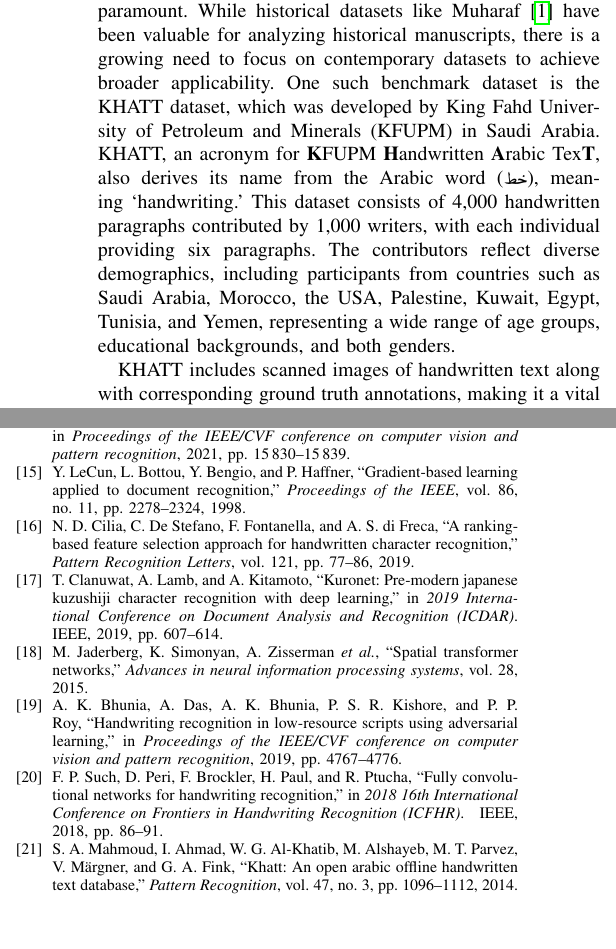
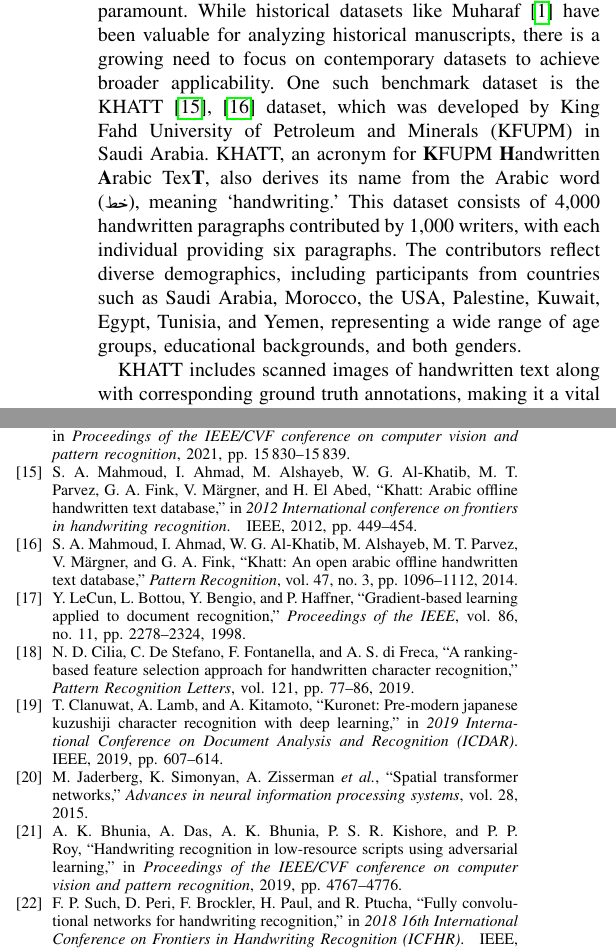
Before and after one commit to 7abushahla/MLR503-Project, a LaTeX paper (MLR503 Paper Draft/main.tex): two parts of the columns of pages 2 and 5 of 5, joined at a grey line, cut so that both start at the same text, the shorter picture padded with empty space. Compiled offline with pdfLaTeX.

Commit message:
small edit

```diff
--- a/MLR503 Paper Draft/main.tex
+++ b/MLR503 Paper Draft/main.tex
@@ -115,7 +115,7 @@ Traditional Arabic HTR systems have predominantly relied on shallow learning tec
 
 Over the past decade, significant advancements in deep learning have revolutionized the field of HTR. Convolutional Neural Networks (CNNs) have emerged as the foundation of modern HTR systems due to their ability to extract complex spatial features, making them particularly effective for cursive scripts like Arabic \cite{mosbah2024adocrnet, alrobah2022arabic, altwaijry2021arabic}. Combined with Bidirectional Long Short-Term Memory (BiLSTM) networks and Connectionist Temporal Classification (CTC), deep learning models can effectively handle sequence modeling for continuous text recognition \cite{ahmad2020deep, aabed2024end, mosbah2024adocrnet,mutawa2024machine}. More recently, Transformers and attention-based models have introduced new paradigms \cite{wang2020decoupled, li2023trocr, bhunia2021metahtr}, enabling HTR systems to focus on specific regions of an image and capture long-range dependencies. These advances have significantly improved accuracy and generalizability, particularly for complex and diverse handwriting styles. Additionally, the integration of language models during post-processing has further improved prediction accuracy by leveraging contextual language information \cite{mutawa2024machine}.
 
-To advance the development of robust HTR systems for Arabic, leveraging comprehensive and diverse datasets is paramount. While historical datasets like Muharaf \cite{saeed2024muharaf} have been valuable for analyzing historical manuscripts, there is a growing need to focus on contemporary datasets to achieve broader applicability. One such benchmark dataset is the KHATT dataset, which was developed by King Fahd University of Petroleum and Minerals (KFUPM) in Saudi Arabia. KHATT, an acronym for \textbf{K}FUPM \textbf{H}andwritten \textbf{A}rabic Tex\textbf{T}, also derives its name from the Arabic word (\artext{خط}), meaning ‘handwriting.’ This dataset consists of 4,000 handwritten paragraphs contributed by 1,000 writers, with each individual providing six paragraphs. The contributors reflect diverse demographics, including participants from countries such as Saudi Arabia, Morocco, the USA, Palestine, Kuwait, Egypt, Tunisia, and Yemen, representing a wide range of age groups, educational backgrounds, and both genders.
+To advance the development of robust HTR systems for Arabic, leveraging comprehensive and diverse datasets is paramount. While historical datasets like Muharaf \cite{saeed2024muharaf} have been valuable for analyzing historical manuscripts, there is a growing need to focus on contemporary datasets to achieve broader applicability. One such benchmark dataset is the KHATT \cite{mahmoud2012khatt,mahmoud2014khatt} dataset, which was developed by King Fahd University of Petroleum and Minerals (KFUPM) in Saudi Arabia. KHATT, an acronym for \textbf{K}FUPM \textbf{H}andwritten \textbf{A}rabic Tex\textbf{T}, also derives its name from the Arabic word (\artext{خط}), meaning ‘handwriting.’ This dataset consists of 4,000 handwritten paragraphs contributed by 1,000 writers, with each individual providing six paragraphs. The contributors reflect diverse demographics, including participants from countries such as Saudi Arabia, Morocco, the USA, Palestine, Kuwait, Egypt, Tunisia, and Yemen, representing a wide range of age groups, educational backgrounds, and both genders.
 
 KHATT includes scanned images of handwritten text along with corresponding ground truth annotations, making it a vital resource for training and evaluating handwriting recognition systems. Its diversity in writing styles and demographics makes it especially suitable for developing generalized HTR systems that can handle the complexities of Arabic handwriting across various contexts.
 
```
